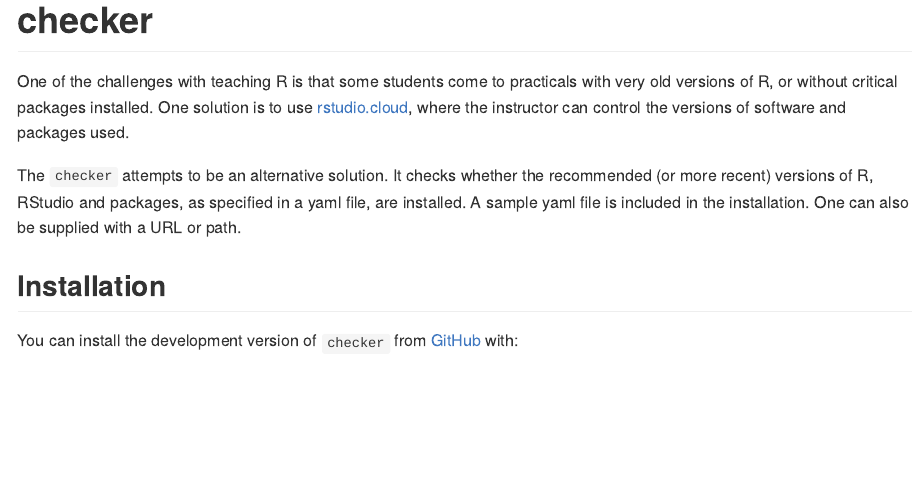
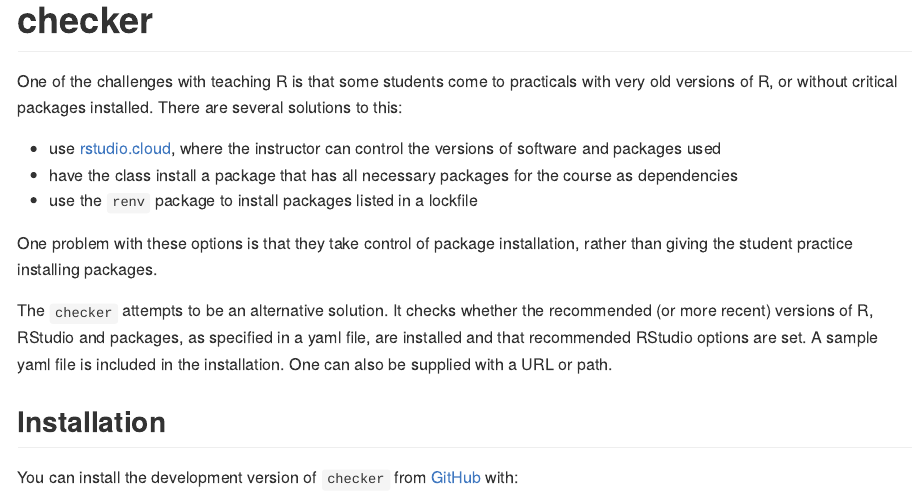
Before and after one commit to richardjtelford/checker, an R Markdown document (README.Rmd): the page in a window 1100 px wide, from its top. The pictures show the output file README.md that the author committed with the source, drawn offline in the style of GitHub; long lines of code are wrapped; badge pictures from the web are left out.

Commit message:
describe alternatives

```diff
--- a/README.Rmd
+++ b/README.Rmd
@@ -20,10 +20,16 @@ knitr::opts_chunk$set(
 <!-- badges: end -->
 
 One of the challenges with teaching R is that some students come to practicals with very old versions of R, or without critical packages installed.
-One solution is to use [rstudio.cloud](rstudio.cloud), where the instructor can control the versions of software and packages used.
+There are several solutions to this:
+
+- use [rstudio.cloud](rstudio.cloud), where the instructor can control the versions of software and packages used
+- have the class install a package that has all necessary packages for the course as dependencies
+- use the `renv` package to install packages listed in a lockfile
+
+One problem with these options is that they take control of package installation, rather than giving the student practice installing packages.
 
 The `checker` attempts to be an alternative solution.
-It checks whether the recommended (or more recent) versions of R, RStudio and packages, as specified in a yaml file, are installed.
+It checks whether the recommended (or more recent) versions of R, RStudio and packages, as specified in a yaml file, are installed and that recommended RStudio options are set.
 A sample yaml file is included in the installation.
 One can also be supplied with a URL or path.
 
```
Also changed, not shown: README.md.
